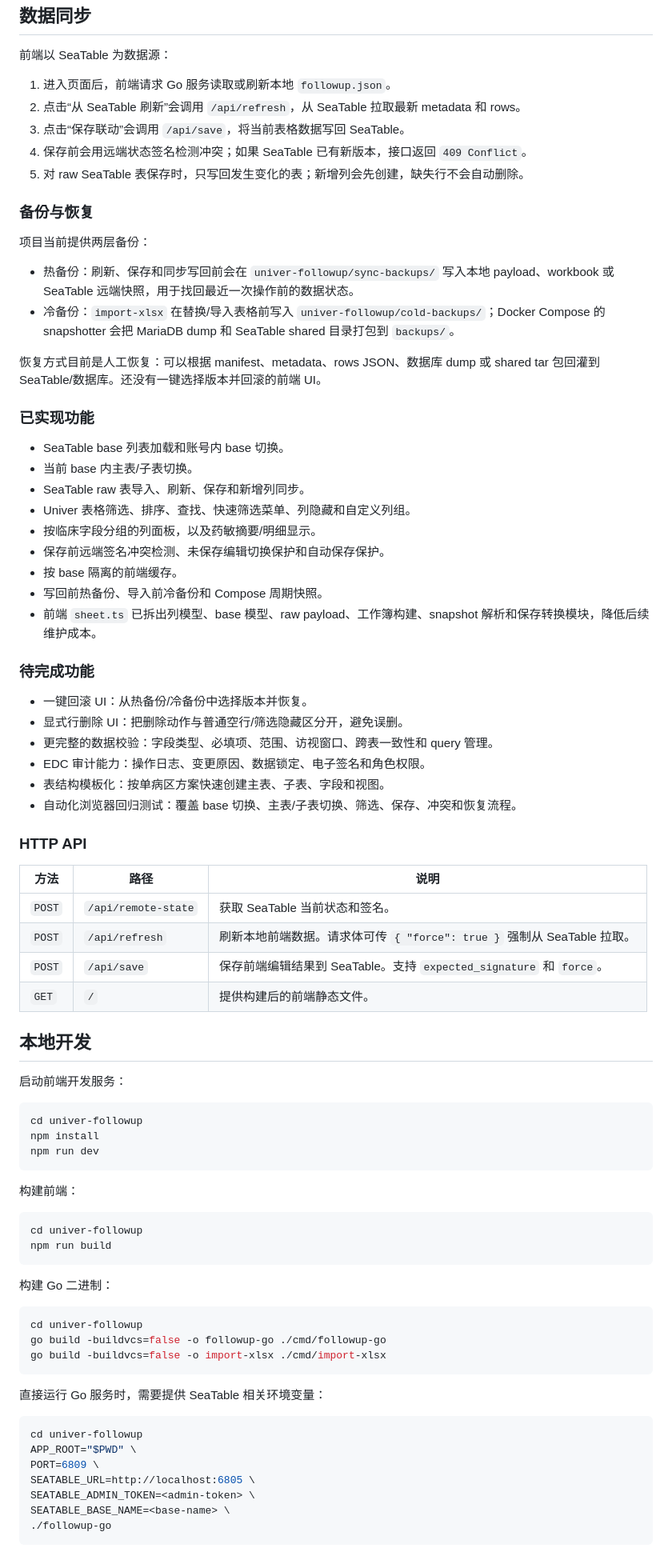
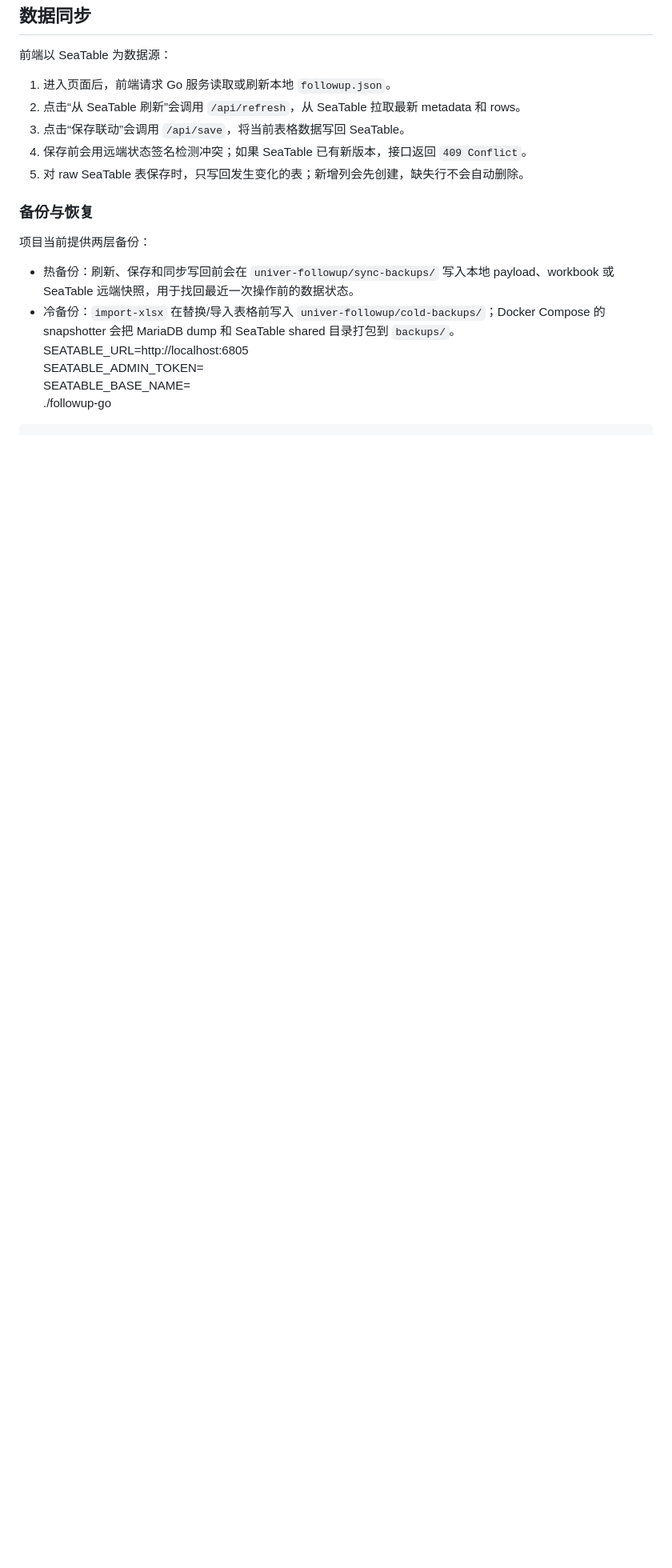
Before and after one commit to yshgsh1343/seatable-univer, a Markdown page: README.md, the part around one of its changes. Shown at 80% size. Rendered like a GitHub page; blank space fills up the shorter version.

````diff
--- a/README.md
+++ b/README.md
@@ -223,70 +206,6 @@ univer-followup/cold-backups/
 
 - 热备份：刷新、保存和同步写回前会在 `univer-followup/sync-backups/` 写入本地 payload、workbook 或 SeaTable 远端快照，用于找回最近一次操作前的数据状态。
 - 冷备份：`import-xlsx` 在替换/导入表格前写入 `univer-followup/cold-backups/`；Docker Compose 的 snapshotter 会把 MariaDB dump 和 SeaTable shared 目录打包到 `backups/`。
-
-恢复方式目前是人工恢复：可以根据 manifest、metadata、rows JSON、数据库 dump 或 shared tar 包回灌到 SeaTable/数据库。还没有一键选择版本并回滚的前端 UI。
-
-### 已实现功能
-
-- SeaTable base 列表加载和账号内 base 切换。
-- 当前 base 内主表/子表切换。
-- SeaTable raw 表导入、刷新、保存和新增列同步。
-- Univer 表格筛选、排序、查找、快速筛选菜单、列隐藏和自定义列组。
-- 按临床字段分组的列面板，以及药敏摘要/明细显示。
-- 保存前远端签名冲突检测、未保存编辑切换保护和自动保存保护。
-- 按 base 隔离的前端缓存。
-- 写回前热备份、导入前冷备份和 Compose 周期快照。
-- 前端 `sheet.ts` 已拆出列模型、base 模型、raw payload、工作簿构建、snapshot 解析和保存转换模块，降低后续维护成本。
-
-### 待完成功能
-
-- 一键回滚 UI：从热备份/冷备份中选择版本并恢复。
-- 显式行删除 UI：把删除动作与普通空行/筛选隐藏区分开，避免误删。
-- 更完整的数据校验：字段类型、必填项、范围、访视窗口、跨表一致性和 query 管理。
-- EDC 审计能力：操作日志、变更原因、数据锁定、电子签名和角色权限。
-- 表结构模板化：按单病区方案快速创建主表、子表、字段和视图。
-- 自动化浏览器回归测试：覆盖 base 切换、主表/子表切换、筛选、保存、冲突和恢复流程。
-
-### HTTP API
-
-| 方法 | 路径 | 说明 |
-| --- | --- | --- |
-| `POST` | `/api/remote-state` | 获取 SeaTable 当前状态和签名。 |
-| `POST` | `/api/refresh` | 刷新本地前端数据。请求体可传 `{ "force": true }` 强制从 SeaTable 拉取。 |
-| `POST` | `/api/save` | 保存前端编辑结果到 SeaTable。支持 `expected_signature` 和 `force`。 |
-| `GET` | `/` | 提供构建后的前端静态文件。 |
-
-## 本地开发
-
-启动前端开发服务：
-
-```bash
-cd univer-followup
-npm install
-npm run dev
-```
-
-构建前端：
-
-```bash
-cd univer-followup
-npm run build
-```
-
-构建 Go 二进制：
-
-```bash
-cd univer-followup
-go build -buildvcs=false -o followup-go ./cmd/followup-go
-go build -buildvcs=false -o import-xlsx ./cmd/import-xlsx
-```
-
-直接运行 Go 服务时，需要提供 SeaTable 相关环境变量：
-
-```bash
-cd univer-followup
-APP_ROOT="$PWD" \
-PORT=6809 \
 SEATABLE_URL=http://localhost:6805 \
 SEATABLE_ADMIN_TOKEN=<admin-token> \
 SEATABLE_BASE_NAME=<base-name> \
````
Also changed, not shown: other parts of README.md (+3 -20 lines).
